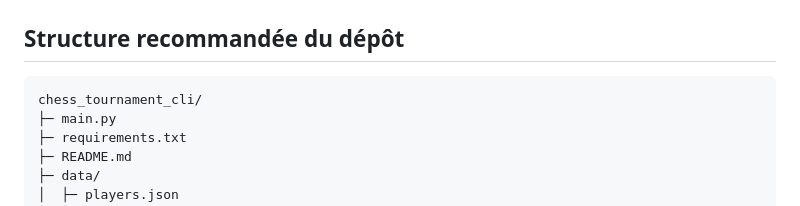
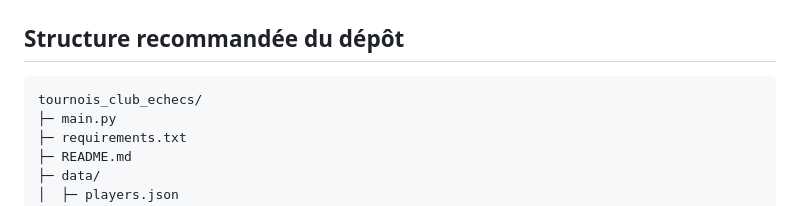
Before and after one commit to Freddy0ne1/tournois_club_echecs, a Markdown page: README.md, the part around the change. Rendered like a GitHub page.

Commit message:
Modification README

````diff
--- a/README.md
+++ b/README.md
@@ -254,7 +254,7 @@ open flake-report/index.html  # selon OS
 ## Structure recommandée du dépôt
 
 ```
-chess_tournament_cli/
+tournois_club_echecs/
 ├─ main.py
 ├─ requirements.txt
 ├─ README.md
````
